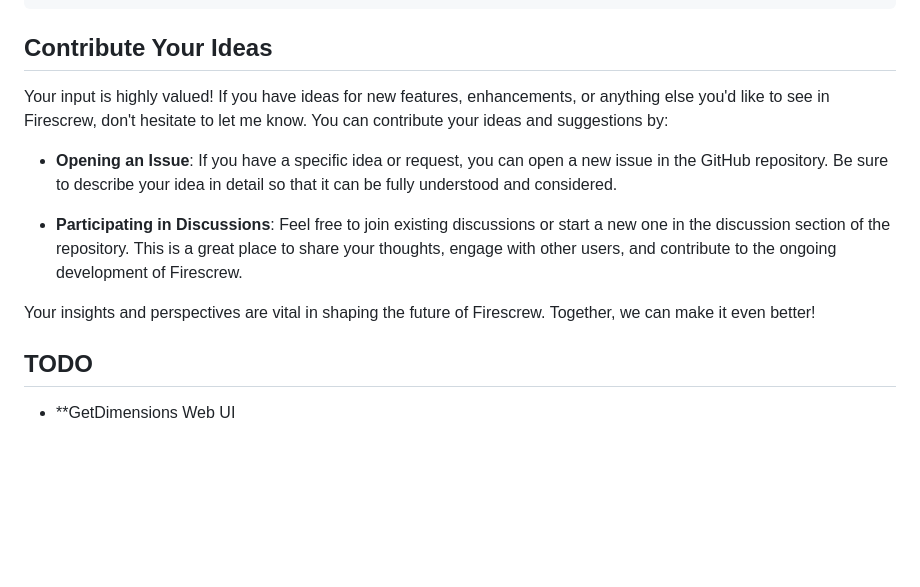
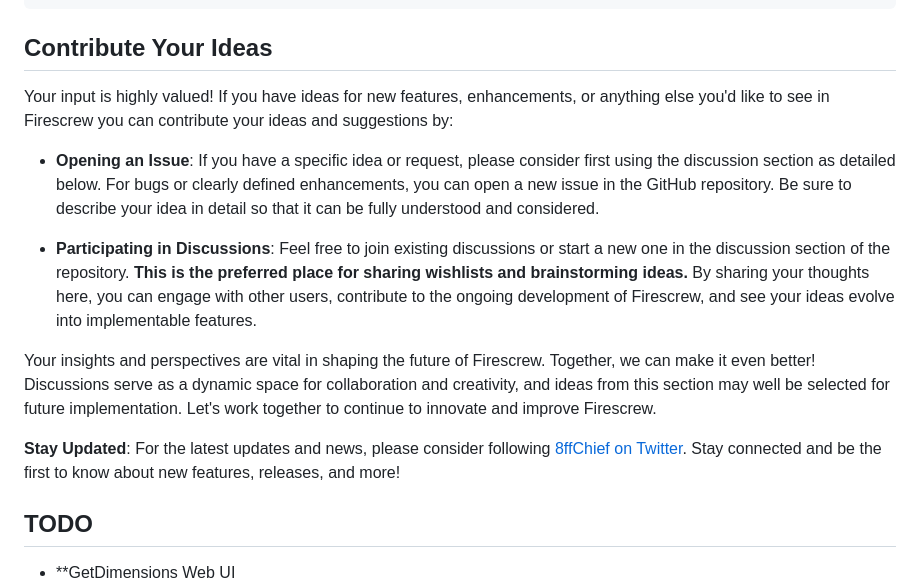
Before and after one commit to 8ff/firescrew, a Markdown page: README.md, the part around the change. GitHub-like rendering; blank space fills up the shorter version.

Commit message:
Amend readme

````diff
--- a/README.md
+++ b/README.md
@@ -120,15 +120,17 @@ Firescrew uses a JSON configuration file for its settings. Here is a brief expla
 ```
 
 ## Contribute Your Ideas
+Your input is highly valued! If you have ideas for new features, enhancements, or anything else you'd like to see in Firescrew you can contribute your ideas and suggestions by:
 
-Your input is highly valued! If you have ideas for new features, enhancements, or anything else you'd like to see in Firescrew, don't hesitate to let me know.
-You can contribute your ideas and suggestions by:
+- **Opening an Issue**: If you have a specific idea or request, please consider first using the discussion section as detailed below. For bugs or clearly defined enhancements, you can open a new issue in the GitHub repository. Be sure to describe your idea in detail so that it can be fully understood and considered.
 
-- **Opening an Issue**: If you have a specific idea or request, you can open a new issue in the GitHub repository. Be sure to describe your idea in detail so that it can be fully understood and considered.
+- **Participating in Discussions**: Feel free to join existing discussions or start a new one in the discussion section of the repository. **This is the preferred place for sharing wishlists and brainstorming ideas.** By sharing your thoughts here, you can engage with other users, contribute to the ongoing development of Firescrew, and see your ideas evolve into implementable features.
 
-- **Participating in Discussions**: Feel free to join existing discussions or start a new one in the discussion section of the repository. This is a great place to share your thoughts, engage with other users, and contribute to the ongoing development of Firescrew.
+Your insights and perspectives are vital in shaping the future of Firescrew. Together, we can make it even better! Discussions serve as a dynamic space for collaboration and creativity, and ideas from this section may well be selected for future implementation. Let's work together to continue to innovate and improve Firescrew.
 
-Your insights and perspectives are vital in shaping the future of Firescrew. Together, we can make it even better!
+**Stay Updated**: For the latest updates and news, please consider following [8ffChief on Twitter](http://twitter.com/8ffChief). Stay connected and be the first to know about new features, releases, and more!
+
+
 
 ## TODO
 - **GetDimensions Web UI
````
